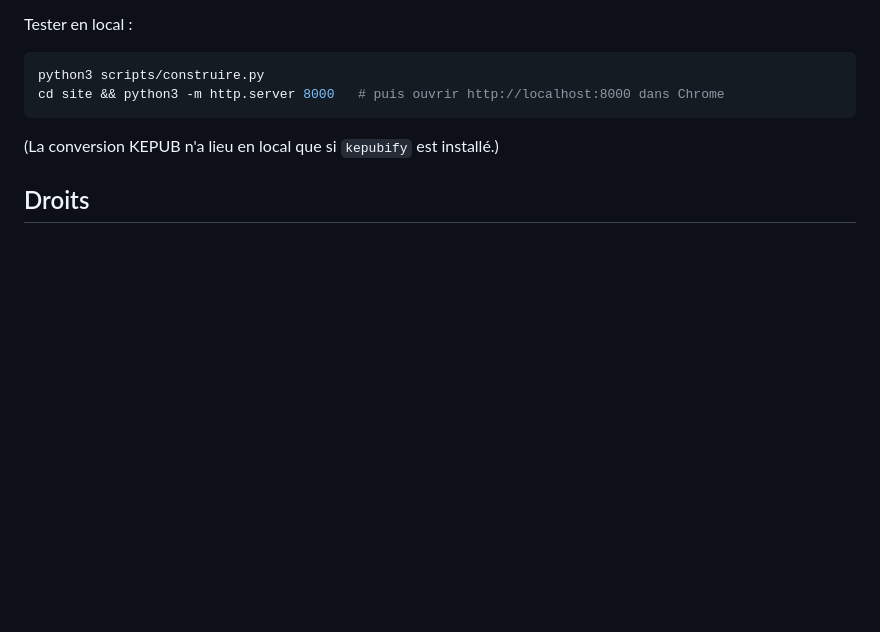
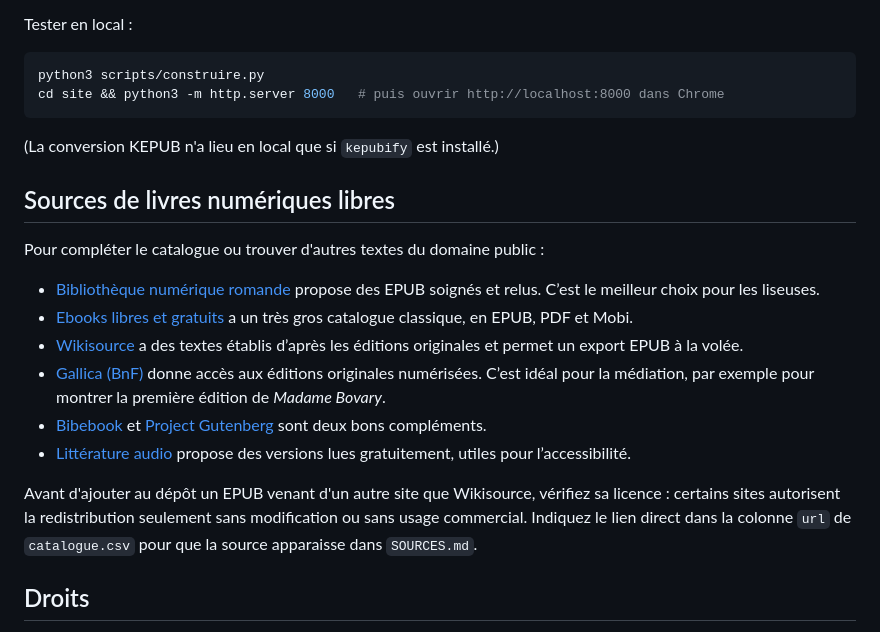
Before and after one commit to biblioGironde/Kit-Liseuses-Les-Classiques-En-Numerique, a Markdown page: README.md, the part around the change. GitHub-like rendering; blank space fills up the shorter version.

Commit message:
README : sources de livres numériques libres
Co-Authored-By: Claude Opus 5.5 <noreply@anthropic.com>
Claude-Session: https://claude.ai/code/session_01Y338k1FvtumvM6xPGWhXZU

```diff
--- a/README.md
+++ b/README.md
@@ -70,6 +70,22 @@ cd site && python3 -m http.server 8000   # puis ouvrir http://localhost:8000 dan
 
 (La conversion KEPUB n'a lieu en local que si `kepubify` est installé.)
 
+## Sources de livres numériques libres
+
+Pour compléter le catalogue ou trouver d'autres textes du domaine public :
+
+* [Bibliothèque numérique romande](https://ebooks-bnr.com) propose des EPUB soignés et relus. C’est le meilleur choix pour les liseuses.
+* [Ebooks libres et gratuits](https://www.ebooksgratuits.com) a un très gros catalogue classique, en EPUB, PDF et Mobi.
+* [Wikisource](https://fr.wikisource.org) a des textes établis d’après les éditions originales et permet un export EPUB à la volée.
+* [Gallica (BnF)](https://gallica.bnf.fr) donne accès aux éditions originales numérisées. C’est idéal pour la médiation, par exemple pour montrer la première édition de *Madame Bovary*.
+* [Bibebook](https://www.bibebook.com) et [Project Gutenberg](https://www.gutenberg.org/browse/languages/fr) sont deux bons compléments.
+* [Littérature audio](https://www.litteratureaudio.com) propose des versions lues gratuitement, utiles pour l’accessibilité.
+
+Avant d'ajouter au dépôt un EPUB venant d'un autre site que Wikisource, vérifiez sa
+licence : certains sites autorisent la redistribution seulement sans modification
+ou sans usage commercial. Indiquez le lien direct dans la colonne `url` de
+`catalogue.csv` pour que la source apparaisse dans `SOURCES.md`.
+
 ## Droits
 
 - Les œuvres sont dans le domaine public en France (auteurs morts depuis plus de 70 ans).
```
